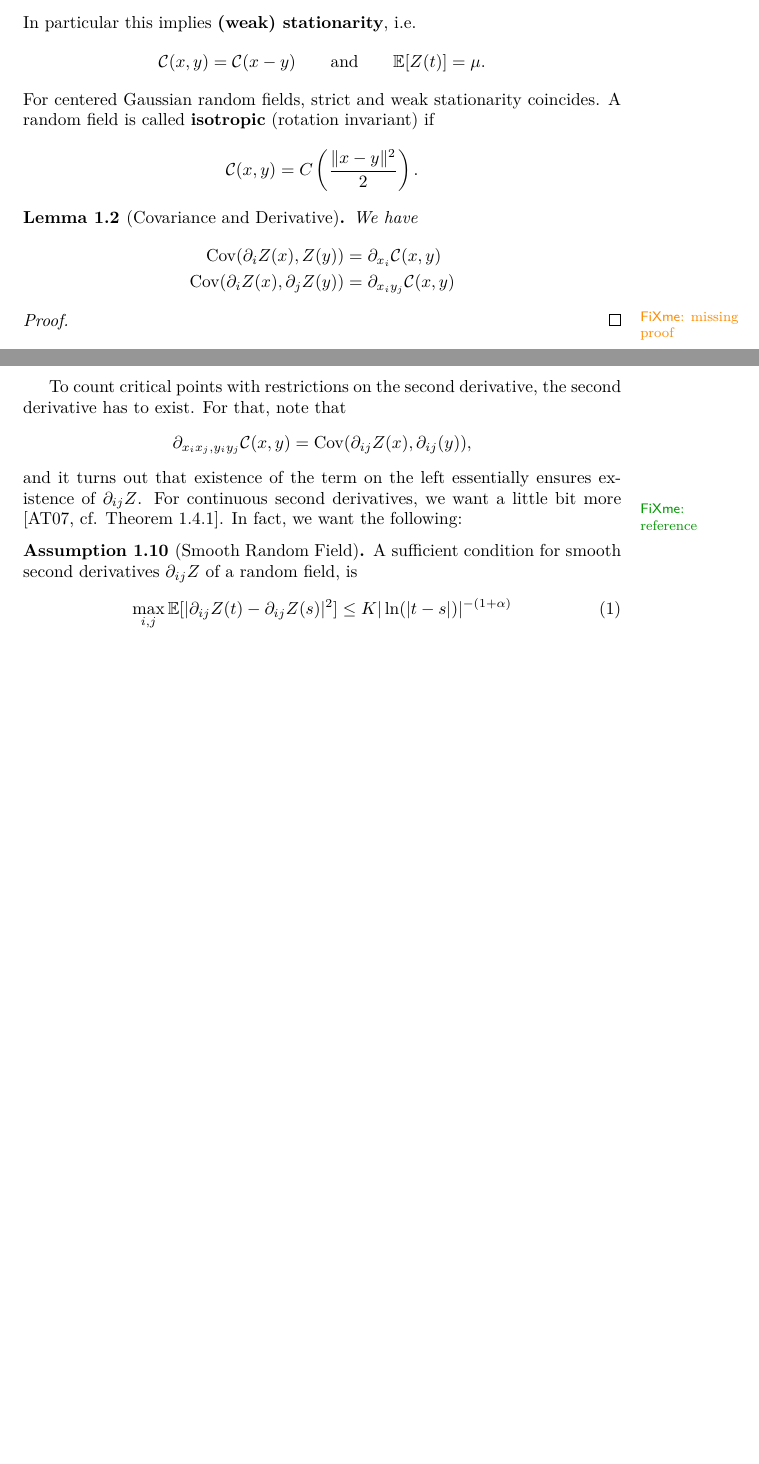
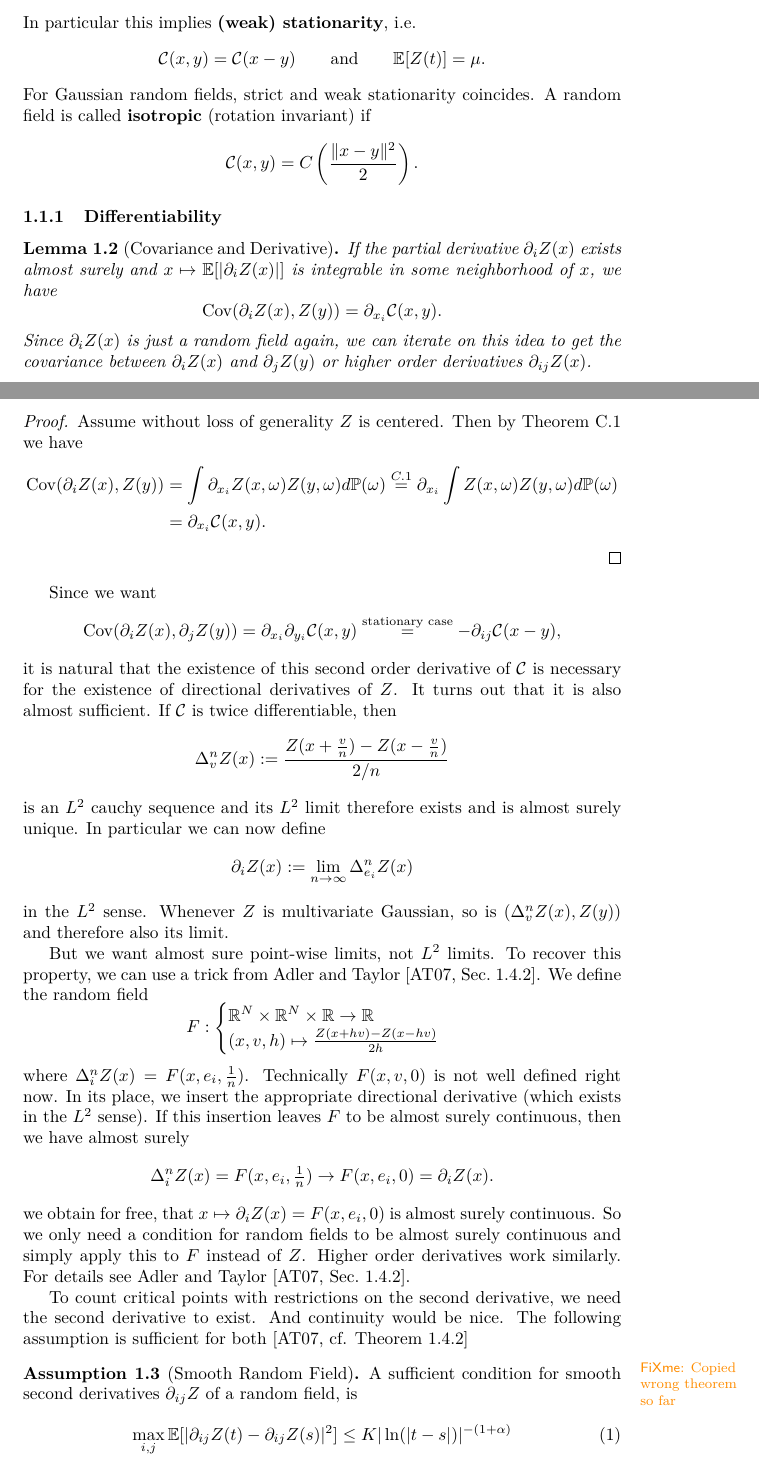
Before and after one commit to FelixBenning/critical-points-gaussian-rf, a LaTeX paper (ms.tex, which reads sections/counting_critical_points.tex): two parts of pages 1 and 5 of 18 before the commit and two parts of pages 1 and 2 of 19 after it, joined at a grey line, cut so that both start at the same text, the shorter picture padded with empty space. Compiled offline with pdfLaTeX.

Commit message:
proper treatment of differentiability

```diff
--- a/sections/counting_critical_points.tex
+++ b/sections/counting_critical_points.tex
@@ -24,21 +24,88 @@
 	\begin{equation*}
 		\C(x,y) = \C(x-y)\qquad \text{and} \qquad \E[\rf(t)]=\mu.
 	\end{equation*}
-	For centered Gaussian random fields, strict and weak stationarity coincides.
+	For Gaussian random fields, strict and weak stationarity coincides.
 	A random field is called \textbf{isotropic} (rotation invariant) if
 	\begin{equation*}
 		\C(x,y) = \sqC\left(\frac{\|x-y\|^2}{2}\right).
 	\end{equation*}
 \end{definition}
 
+\subsubsection{Differentiability}
+
 \begin{lemma}[Covariance and Derivative]
 	\label{lem: covariance of derivative}
-	We have
-	\begin{align*}
-		\Cov(\partial_i\rf(x), \rf(y)) &= \partial_{x_i} \C(x,y)\\
-		\Cov(\partial_i\rf(x), \partial_j \rf(y)) &= \partial_{x_i y_j} \C(x,y)
-	\end{align*}
+	If the partial derivative \(\partial_i\rf(x)\) exists almost surely and
+	\(x\mapsto\E[|\partial_i\rf(x)|]\) is integrable in some neighborhood of
+	\(x\), we have
+	\begin{equation*}
+		\Cov(\partial_i\rf(x), \rf(y)) = \partial_{x_i} \C(x,y).
+	\end{equation*}
+	Since \(\partial_i\rf(x)\) is just a random field again, we can iterate
+	on this idea to get the covariance between \(\partial_i\rf(x)\) and
+	\(\partial_j\rf(y)\) or higher order derivatives \(\partial_{ij}\rf(x)\).
 \end{lemma}
 \begin{proof}
-	\fxwarning{missing proof}
+	Assume without loss of generality \(Z\) is centered. Then by
+	Theorem~\ref{thm: swap integration and differentiation} we have
+	\[\begin{aligned}
+		\Cov(\partial_i \rf(x), \rf(y))
+		&= \int \partial_{x_i}\rf(x,\omega) \rf(y,\omega) d\Pr(\omega)
+		\overset{\ref{thm: swap integration and differentiation}}= \partial_{x_i} \int \rf(x,\omega) \rf(y,\omega) d\Pr(\omega)\\
+		&= \partial_{x_i} \C(x,y).
+	\end{aligned}\]
 \end{proof}
+Since we want
+\[
+	\Cov(\partial_i \rf(x), \partial_j\rf(y)) = \partial_{x_i}\partial_{y_i}\C(x,y)
+	\overset{\text{stationary case}}= -\partial_{ij}\C(x-y),
+\]
+it is natural that the existence of this second order derivative of \(\C\) is
+necessary for the existence of directional derivatives of \(\rf\). It turns out
+that it is also almost sufficient. If \(\C\) is twice differentiable, then
+\[
+	\Delta_v^n \rf(x)	:= \frac{\rf(x+\frac{v}n)-\rf(x-\frac{v}n)}{2/n}
+\]
+is an \(L^2\) cauchy sequence and its \(L^2\) limit therefore exists and is
+almost surely unique. In particular we can now define
+\[
+	\partial_i\rf(x):=\lim_{n\to\infty} \Delta_{e_i}^n\rf(x)
+\]
+in the \(L^2\) sense. Whenever \(\rf\) is multivariate
+Gaussian, so is \((\Delta_v^n \rf(x), \rf(y))\) and therefore also its limit.
+
+But we want almost sure point-wise limits, not \(L^2\) limits. To recover this
+property, we can use a trick from
+\textcite[Sec.~1.4.2]{adlerRandomFieldsGeometry2007}. We define the random field
+\[
+	F: \begin{cases}
+		\real^\dimension \times \real^\dimension \times \real \to \real\\
+		(x,v,h)	\mapsto \frac{\rf(x+hv)-\rf(x-hv)}{2h}
+	\end{cases}
+\]
+where \(\Delta_i^n Z(x) = F(x,e_i,\tfrac1n)\). Technically \(F(x,v,0)\) is not
+well defined right now. In its place, we insert the appropriate directional
+derivative (which exists in the \(L^2\) sense). If this insertion leaves \(F\)
+to be almost surely continuous, then we have almost surely
+\[
+	\Delta_i^n Z(x)=F(x,e_i,\tfrac1n)\to F(x, e_i, 0)= \partial_i Z(x).
+\]
+we obtain for free, that \(x\mapsto \partial_i Z(x) = F(x,e_i,0)\) is almost
+surely continuous. So we only need a condition for random fields to be almost
+surely continuous and simply apply this to \(F\) instead of \(\rf\). Higher
+order derivatives work similarly. For details see
+\textcite[Sec.~1.4.2]{adlerRandomFieldsGeometry2007}.
+
+To count critical points with restrictions on the second derivative, we need
+the second derivative to exist. And continuity would be nice. The following
+assumption is sufficient for both \parencite*[cf.
+Theorem~1.4.2]{adlerRandomFieldsGeometry2007}
+
+\begin{assumption}[Smooth Random Field]\label{assmpt: smoothness assumption}
+	\fxwarning{Copied wrong theorem so far}
+	A sufficient condition for smooth second derivatives \(\partial_{ij}	\rf\)
+	of a random field, is
+	\begin{equation}\label{eq: sufficient for continuous second derivative}
+		\max_{i,j}\E[|\partial_{ij}\rf(t) - \partial_{ij}\rf(s)|^2]
+		\le K |\ln(|t-s|)|^{-(1+\alpha)}
+	\end{equation}
@@ -280,20 +357,3 @@ to recover the distribution of marks on these critical points
 	\end{align*}
 \end{proof}
 
-To count critical points with restrictions on the second derivative, the second
-derivative has to exist. For that, note that
-\[
-	\partial_{x_i x_j, y_i y_j}\C(x,y) = \Cov(\partial_{ij}\rf(x), \partial_{ij}(y)),
-\]
-and it turns out that existence of the term on the left essentially ensures
-existence of \(\partial_{ij}\rf\)\fxnote{reference}. For continuous second
-derivatives, we want a little bit more \parencite[cf.
-Theorem~1.4.1]{adlerRandomFieldsGeometry2007}. In fact, we want the following:
-
-\begin{assumption}[Smooth Random Field]\label{assmpt: smoothness assumption}
-	A sufficient condition for smooth second derivatives \(\partial_{ij}	\rf\)
-	of a random field, is
-	\begin{equation}\label{eq: sufficient for continuous second derivative}
-		\max_{i,j}\E[|\partial_{ij}\rf(t) - \partial_{ij}\rf(s)|^2]
-		\le K |\ln(|t-s|)|^{-(1+\alpha)}
-	\end{equation}
```
Also changed, not shown: ms.tex (+1 -0 lines), references.bib (+15 -1 lines), sections/technical_appendix.tex (added, +44 -0 lines), sections/counting_critical_points.tex (21 more changed lines).
